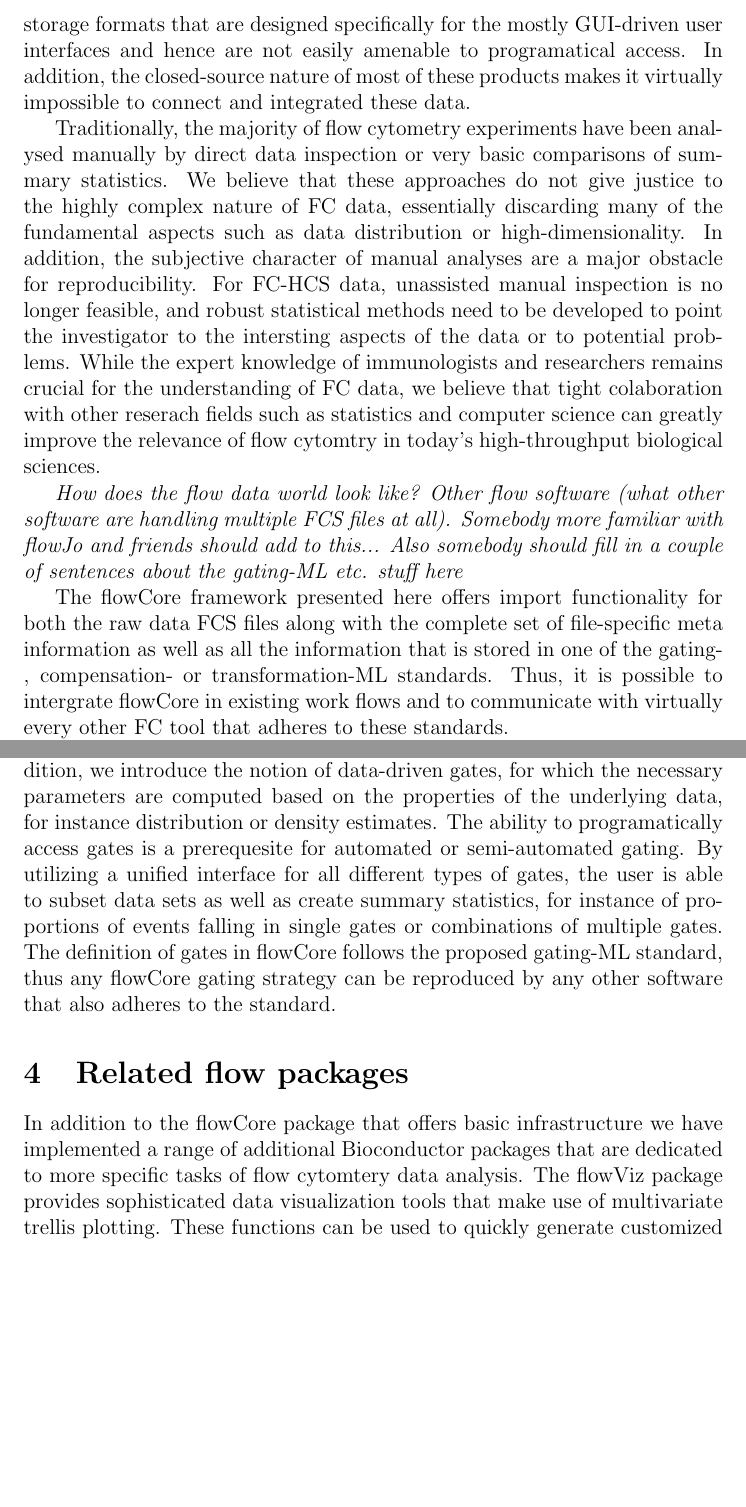
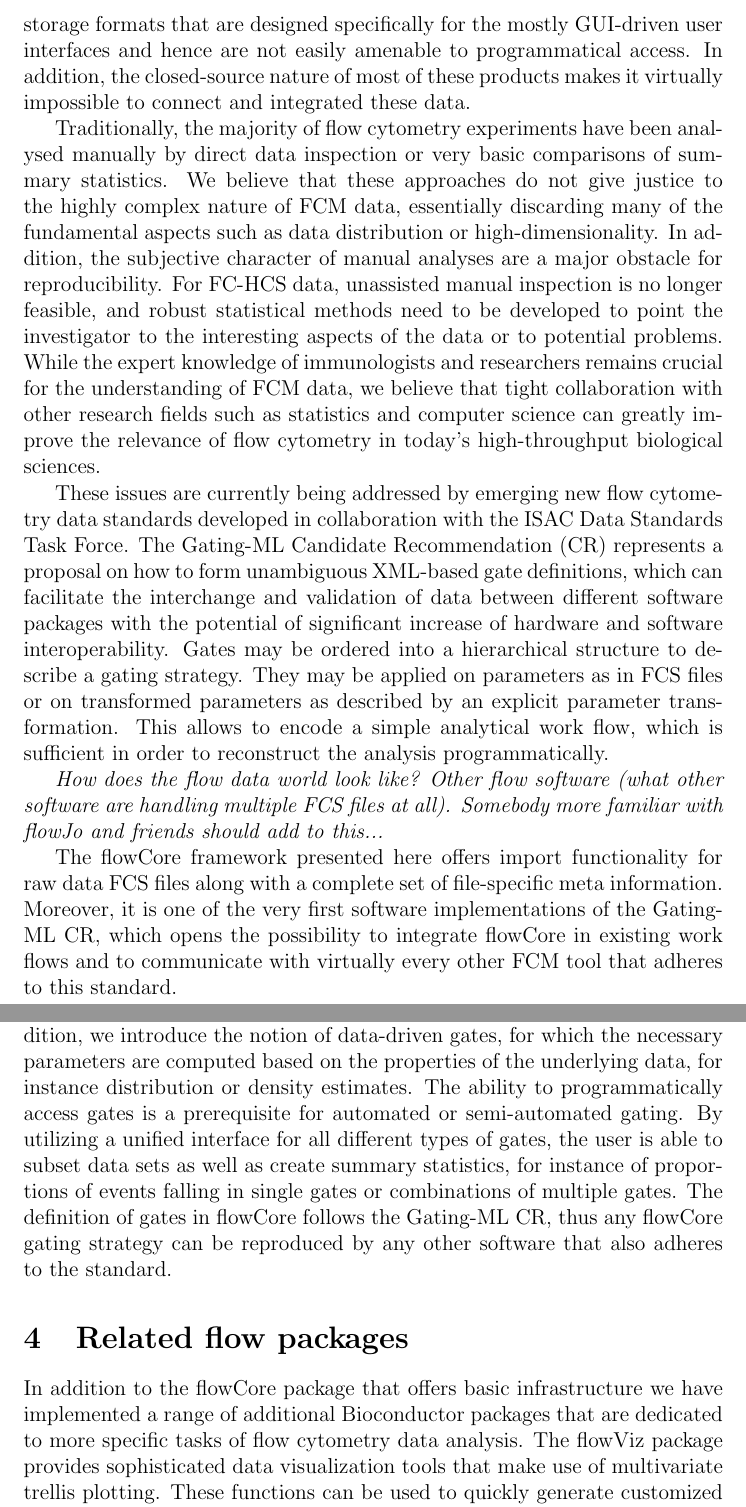
Before and after one commit to RGLab/flowCore, a LaTeX document (paper/outline.tex): two parts of pages 6 and 9 of 10, joined at a grey line, cut so that both start at the same text, the shorter picture padded with empty space. Compiled offline with pdfLaTeX.

Commit message:
Added a few sentences about Gating-ML and fixed some typos in the text.
git-svn-id: file:///home/git/hedgehog.fhcrc.org/bioconductor/trunk/madman/Rpacks/flowCore@30924 bc3139a8-67e5-0310-9ffc-ced21a209358

```diff
--- a/paper/outline.tex
+++ b/paper/outline.tex
@@ -229,40 +229,48 @@ such data sets. Most of the currently available software solutions
 offer only limited support for such structures, or make use of
 containers like XML or binary storage formats that are designed
 specifically for the mostly GUI-driven user interfaces and hence are
-not easily amenable to programatical access. In addition, the
+not easily amenable to programmatical access. In addition, the
 closed-source nature of most of these products makes it virtually
 impossible to connect and integrated these data.
 
 Traditionally, the majority of flow cytometry experiments have been
 analysed manually by direct data inspection or very basic comparisons
 of summary statistics. We believe that these approaches do not give
-justice to the highly complex nature of FC data, essentially
+justice to the highly complex nature of FCM data, essentially
 discarding many of the fundamental aspects such as data distribution
 or high-dimensionality. In addition, the subjective character of
 manual analyses are a major obstacle for reproducibility. For FC-HCS
 data, unassisted manual inspection is no longer feasible, and robust
 statistical methods need to be developed to point the investigator to
-the intersting aspects of the data or to potential problems. While the
+the interesting aspects of the data or to potential problems. While the
 expert knowledge of immunologists and researchers remains crucial for
-the understanding of FC data, we believe that tight colaboration
-with other reserach fields such as statistics and computer science can
-greatly improve the relevance of flow cytomtry in today's
+the understanding of FCM data, we believe that tight collaboration
+with other research fields such as statistics and computer science can
+greatly improve the relevance of flow cytometry in today's
 high-throughput biological sciences.
+
+These issues are currently being addressed by emerging new flow cytometry
+data standards developed in collaboration with the ISAC Data Standards Task Force.
+The Gating-ML Candidate Recommendation (CR) represents a proposal on how to form
+unambiguous XML-based gate definitions, which can facilitate the interchange and
+validation of data between different software packages with the potential of
+significant increase of hardware and software interoperability. Gates may be
+ordered into a hierarchical structure to describe a gating strategy. They may be
+applied on parameters as in FCS files or on transformed parameters as described
+by an explicit parameter transformation. This allows to encode a simple analytical
+work flow, which is sufficient in order to reconstruct the analysis programmatically.
 
 
 \textit{How does the flow data world look like? Other flow software
   (what other software are handling multiple FCS files at
   all). Somebody more familiar with flowJo and friends should add to
-  this... Also somebody should fill in a couple of sentences about the
-  gating-ML etc. stuff here}
+  this...}
 
 The flowCore framework presented here offers import functionality for
-both the raw data FCS files along with the complete set of
-file-specific meta information as well as all the information that is
-stored in one of the gating-, compensation- or transformation-ML
-standards. Thus, it is possible to intergrate flowCore in existing
-work flows and to communicate with virtually every other FC tool that
-adheres to these standards.
+raw data FCS files along with a complete set of file-specific meta information.
+Moreover, it is one of the very first software implementations of the Gating-ML CR,
+which opens the possibility to integrate flowCore in existing work flows and to
+communicate with virtually every other FCM tool that adheres to this standard.
 
 
 {\bf RB:}  It would be important to highlight
@@ -371,20 +379,20 @@ rectangular gates, ellipses and polygons are implemented as part of
 the base framework. In addition, we introduce the notion of
 data-driven gates, for which the necessary parameters are computed
 based on the properties of the underlying data, for instance
-distribution or density estimates. The ability to programatically
-access gates is a prerequesite for automated or semi-automated
+distribution or density estimates. The ability to programmatically
+access gates is a prerequisite for automated or semi-automated
 gating. By utilizing a unified interface for all different types of
 gates, the user is able to subset data sets as well as create summary
 statistics, for instance of proportions of events falling in single
 gates or combinations of multiple gates. The definition of gates in
-flowCore follows the proposed gating-ML standard, thus any flowCore
+flowCore follows the Gating-ML CR, thus any flowCore
 gating strategy can be reproduced by any other software that also
 adheres to the standard.
 
 \section{Related flow packages}
 In addition to the flowCore package that offers basic infrastructure
 we have implemented a range of additional Bioconductor packages that
-are dedicated to more specific tasks of flow cytomtery data
+are dedicated to more specific tasks of flow cytometry data
 analysis. The flowViz package provides sophisticated data
 visualization tools that make use of multivariate trellis
 plotting. These functions can be used to quickly generate customized
```
Also changed, not shown: paper/outline.tex (36 more changed lines).
